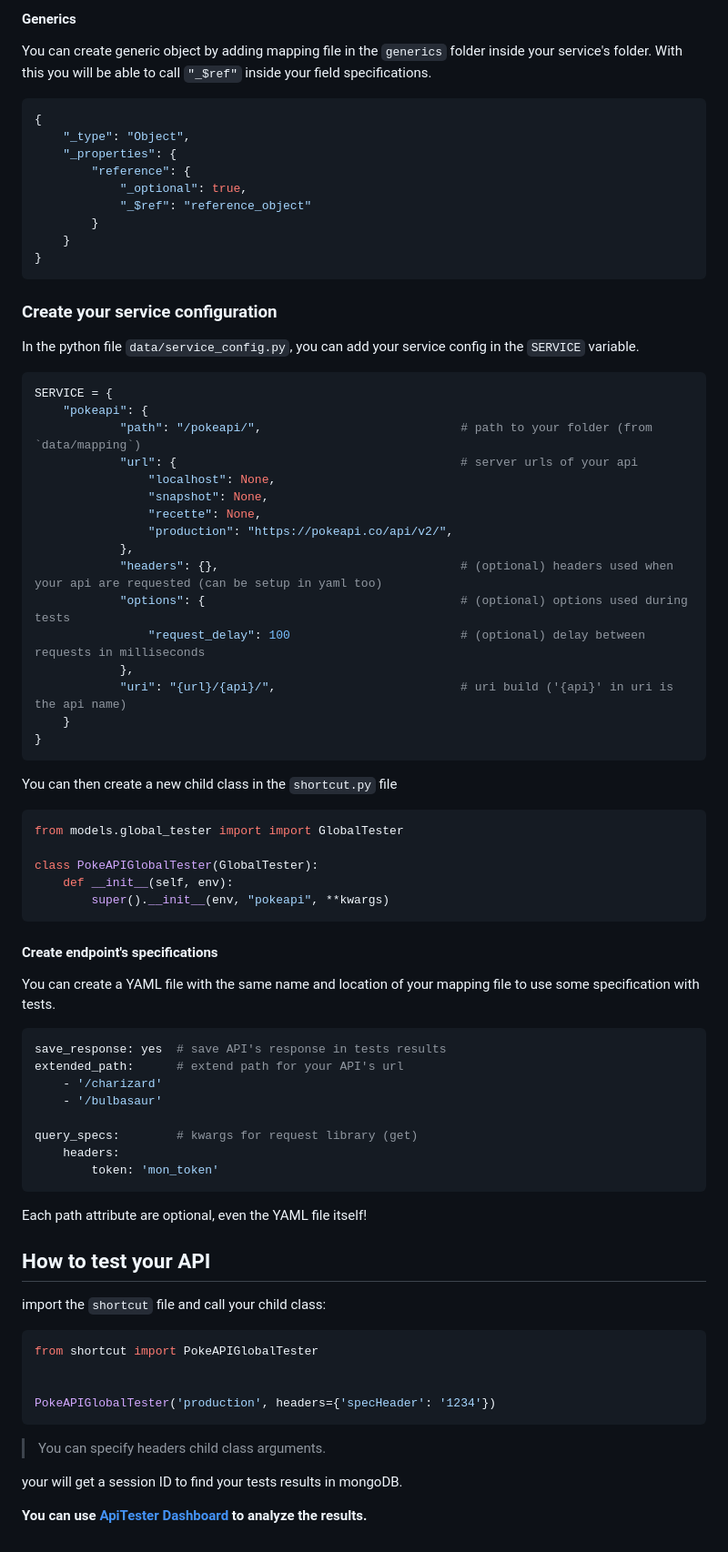
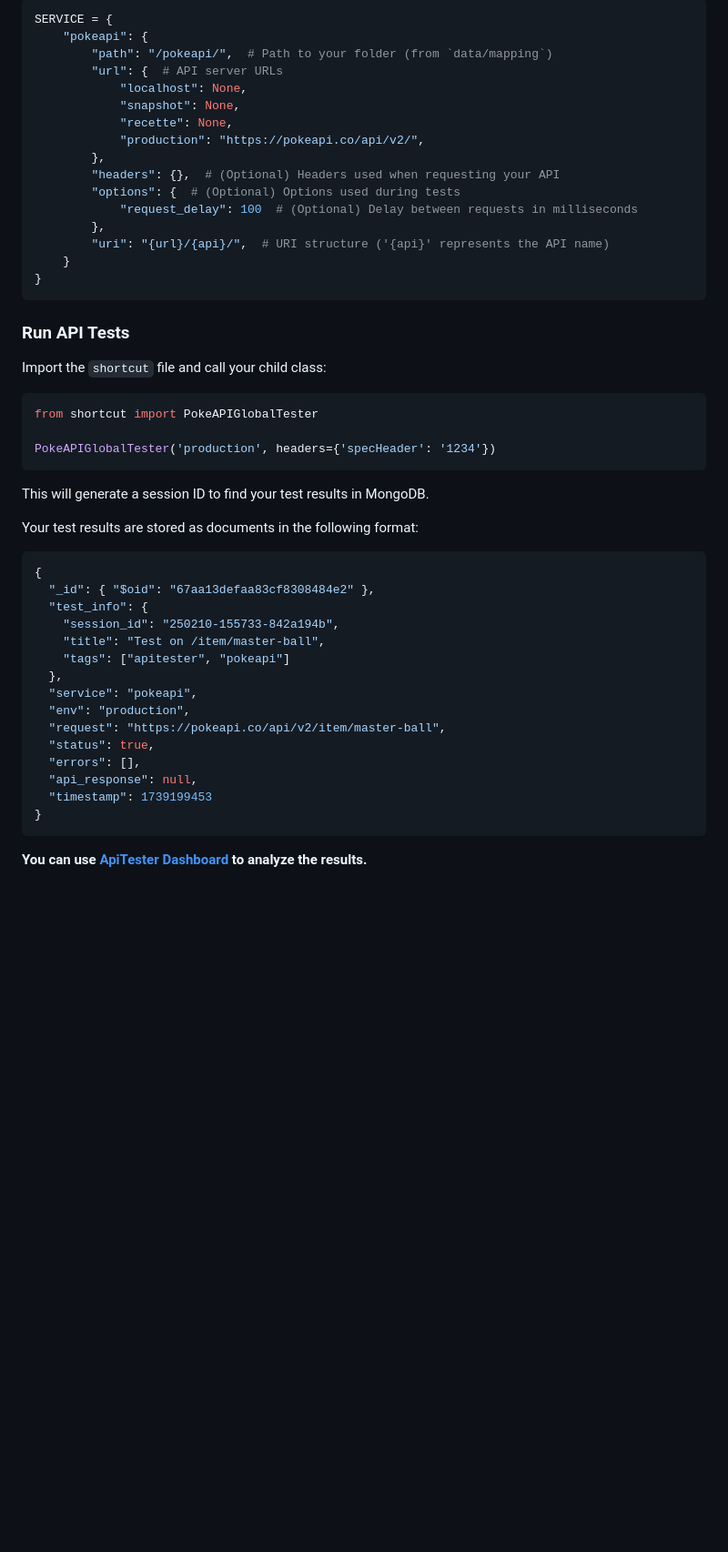
Before and after one commit to ASauvage/APISentinel, a Markdown page: README.md, the part around the change printed below. Shown: that part at 91% size. Drawn GitHub-style; blank space fills up the shorter version.

Commit message:
[doc] update README

````diff
--- a/README.md
+++ b/README.md
@@ -153,78 +141,52 @@ You have to start with unamed field in your json file
 
-#### Generics
-
-You can create generic object by adding mapping file in the `generics` folder inside your service's folder.
-With this you will be able to call `"_$ref"` inside your field specifications.
-```json
-{
-    "_type": "Object",
-    "_properties": {
-        "reference": {
-            "_optional": true,
-            "_$ref": "reference_object"
-        }
+```python
+SERVICE = {
+    "pokeapi": {
+        "path": "/pokeapi/",  # Path to your folder (from `data/mapping`)
+        "url": {  # API server URLs
+            "localhost": None,
+            "snapshot": None,
+            "recette": None,
+            "production": "https://pokeapi.co/api/v2/",
+        },
+        "headers": {},  # (Optional) Headers used when requesting your API
+        "options": {  # (Optional) Options used during tests
+            "request_delay": 100  # (Optional) Delay between requests in milliseconds
+        },
+        "uri": "{url}/{api}/",  # URI structure ('{api}' represents the API name)
     }
 }
 ```
 
-### Create your service configuration
-In the python file `data/service_config.py`, you can add your service config in the `SERVICE` variable.
-
-```python
-SERVICE = {
-    "pokeapi": {
-            "path": "/pokeapi/",                            # path to your folder (from `data/mapping`)
-            "url": {                                        # server urls of your api
-                "localhost": None,
-                "snapshot": None,
-                "recette": None,
-                "production": "https://pokeapi.co/api/v2/",
-            },
-            "headers": {},                                  # (optional) headers used when your api are requested (can be setup in yaml too)
-            "options": {                                    # (optional) options used during tests
-                "request_delay": 100                        # (optional) delay between requests in milliseconds
-            },
-            "uri": "{url}/{api}/",                          # uri build ('{api}' in uri is the api name)
-    }
-}
-```
-
-You can then create a new child class in the `shortcut.py` file
-```python
-from models.global_tester import import GlobalTester
-
-class PokeAPIGlobalTester(GlobalTester):
-    def __init__(self, env):
-        super().__init__(env, "pokeapi", **kwargs)
-```
-
-#### Create endpoint's specifications
-You can create a YAML file with the same name and location of your mapping file to use some specification with tests.
-```yaml
-save_response: yes  # save API's response in tests results
-extended_path:      # extend path for your API's url
-    - '/charizard'
-    - '/bulbasaur'
-
-query_specs:        # kwargs for request library (get)
-    headers:
-        token: 'mon_token'
-```
-
-Each path attribute are optional, even the YAML file itself!
-
-## How to test your API
-import the `shortcut` file and call your child class:
+### Run API Tests
+Import the `shortcut` file and call your child class:
 
 ```python
 from shortcut import PokeAPIGlobalTester
 
-
 PokeAPIGlobalTester('production', headers={'specHeader': '1234'})
 ```
 
-> You can specify headers child class arguments.
+This will generate a session ID to find your test results in MongoDB.
 
-your will get a session ID to find your tests results in mongoDB.
+Your test results are stored as documents in the following format:
+
+```json
+{
+  "_id": { "$oid": "67aa13defaa83cf8308484e2" },
+  "test_info": {
+    "session_id": "250210-155733-842a194b",
+    "title": "Test on /item/master-ball",
+    "tags": ["apitester", "pokeapi"]
+  },
+  "service": "pokeapi",
+  "env": "production",
+  "request": "https://pokeapi.co/api/v2/item/master-ball",
+  "status": true,
+  "errors": [],
+  "api_response": null,
+  "timestamp": 1739199453
+}
+```
 
 **You can use [ApiTester Dashboard](https://github.com/ASauvage/ApiTester_Dashboard) to analyze the results.**
````
Also changed, not shown: other parts of README.md (+53 -65 lines).
